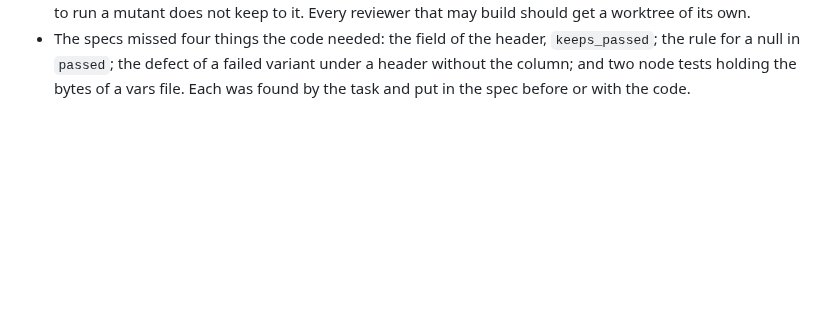
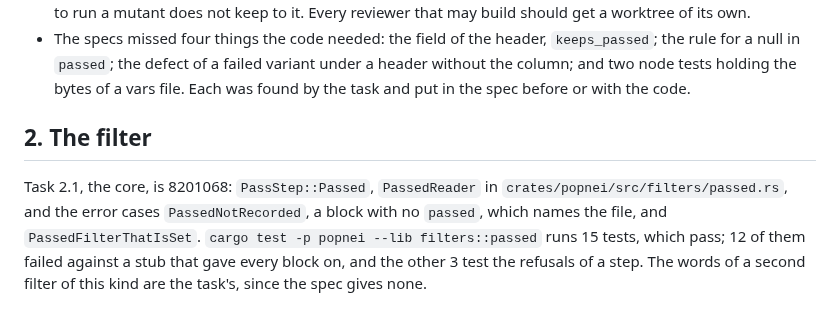
Before and after one commit to JoseBlanca/popnei, a Markdown page: docs/reports/filter-passed.md, the part around the change. GitHub-like rendering; blank space fills up the shorter version.

Commit message:
task 2.1 of the plan of the passed filter is done
Co-Authored-By: Claude Opus 5.5 (1M context) <noreply@anthropic.com>

```diff
--- a/docs/reports/filter-passed.md
+++ b/docs/reports/filter-passed.md
@@ -100,3 +100,13 @@ owner can stop here.
   variant under a header without the column; and two node tests holding
   the bytes of a vars file. Each was found by the task and put in the spec
   before or with the code.
+
+## 2. The filter
+
+Task 2.1, the core, is 8201068: `PassStep::Passed`, `PassedReader` in
+`crates/popnei/src/filters/passed.rs`, and the error cases `PassedNotRecorded`,
+a block with no `passed`, which names the file, and `PassedFilterThatIsSet`.
+`cargo test -p popnei --lib filters::passed` runs 15 tests, which pass; 12
+of them failed against a stub that gave every block on, and the other 3
+test the refusals of a step. The words of a second filter of this kind are
+the task's, since the spec gives none.
```
Also changed, not shown: docs/plans/filter-passed.md (+1 -1 lines).
